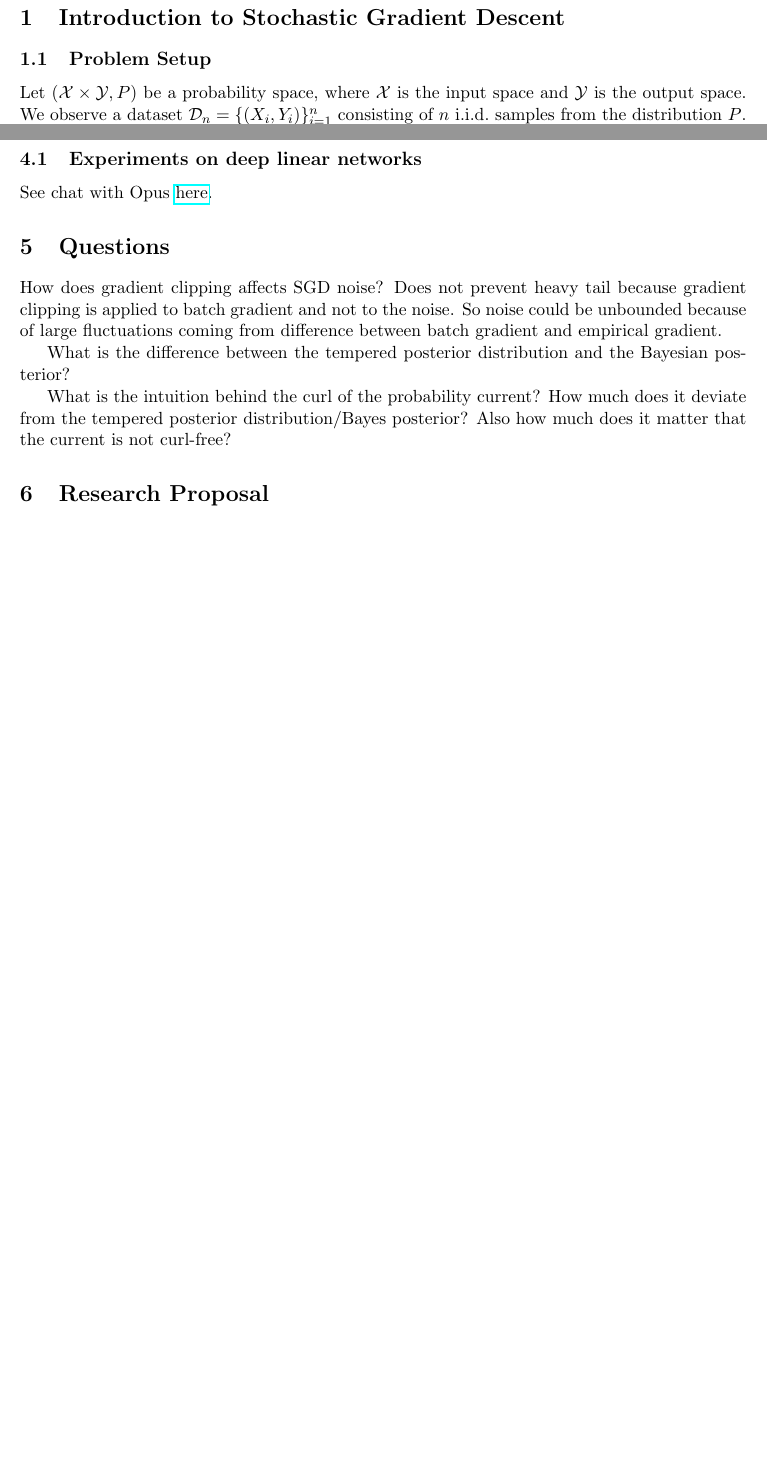
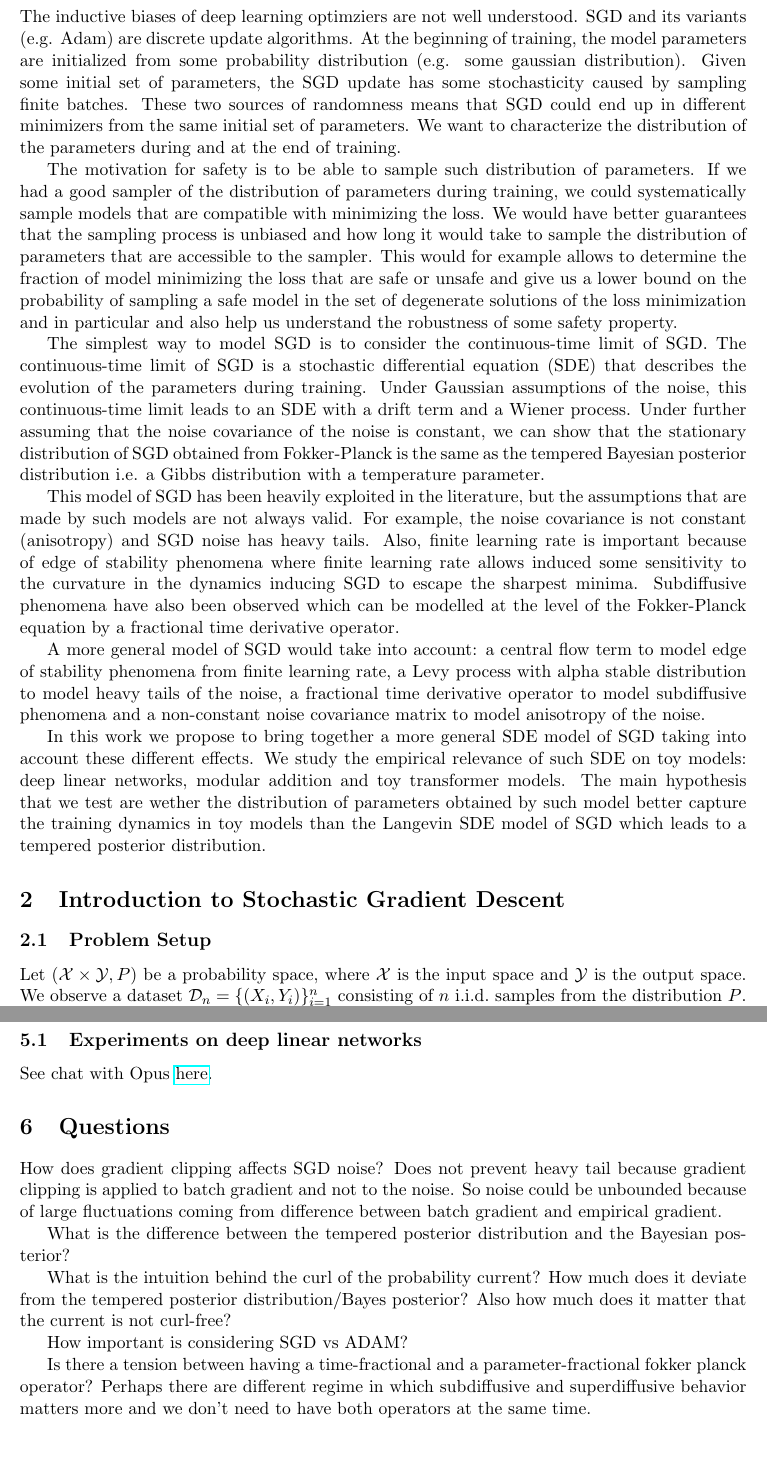
Before and after one commit to gcorlouer/sgd_bias_notes, a LaTeX document (sgd_to_sde.tex): two parts of pages 1 and 10 of 11 before the commit and two parts of pages 1 and 10 of 12 after it, joined at a grey line, cut at the place of the change, the shorter picture padded with empty space. Compiled offline with pdfLaTeX.

Commit message:
added broad motivation

```diff
--- a/sgd_to_sde.tex
+++ b/sgd_to_sde.tex
@@ -14,6 +14,21 @@
 \usepackage[normalem]{ulem}
 
 \begin{document}
+
+\section{General motivation}
+
+The inductive biases of deep learning optimziers are not well understood. SGD and its variants (e.g. Adam) are discrete update algorithms. At the beginning of training, the model parameters are initialized from some probability distribution (e.g. some gaussian distribution). Given some initial set of parameters, the SGD update has some stochasticity caused by sampling finite batches. These two sources of randomness means that SGD could end up in different minimizers from the same initial set of parameters. We want to characterize the distribution of the parameters during and at the end of training.
+
+The motivation for safety is to be able to sample such distribution of parameters. If we had a good sampler of the distribution of parameters during training, we could systematically sample models that are compatible with minimizing the loss. We would have better guarantees that the sampling process is unbiased and how long it would take to sample the distribution of parameters that are accessible to the sampler. This would for example allows to determine the fraction of model minimizing the loss that are safe or unsafe and give us a lower bound on the probability of sampling a safe model in the set of degenerate solutions of the loss minimization and in particular and also help us understand the robustness of some safety property.
+
+The simplest way to model SGD is to consider the continuous-time limit of SGD. The continuous-time limit of SGD is a stochastic differential equation (SDE) that describes the evolution of the parameters during training. Under Gaussian assumptions of the noise, this continuous-time limit leads to an SDE with a drift term and a Wiener process. Under further assuming that the noise covariance of the noise is constant, we can show that the stationary distribution of SGD obtained from Fokker-Planck is the same as the tempered Bayesian posterior distribution i.e. a Gibbs distribution with a temperature parameter.
+
+This model of SGD has been heavily exploited in the literature, but the assumptions that are made by such models are not always valid. For example, the noise covariance is not constant (anisotropy) and SGD noise has heavy tails. Also, finite learning rate is important because of edge of stability phenomena where finite learning rate allows induced some sensitivity to the curvature in the dynamics inducing SGD to escape the sharpest minima. Subdiffusive phenomena have also been observed which can be modelled at the level of the Fokker-Planck equation by a fractional time derivative operator.
+
+A more general model of SGD would take into account: a central flow term to model edge of stability phenomena from finite learning rate, a Levy process with alpha stable distribution to model heavy tails of the noise, a fractional time derivative operator to model subdiffusive phenomena and a non-constant noise covariance matrix to model anisotropy of the noise.
+
+In this work we propose to bring together a more general SDE model of SGD taking into account these different effects. We study the empirical relevance of such SDE on toy models: deep linear networks, modular addition and toy transformer models. The main hypothesis that we test are wether the distribution of parameters obtained by such model better capture the training dynamics in toy models than the Langevin SDE model of SGD which leads to a tempered posterior distribution.
+
 
 \section{Introduction to Stochastic Gradient Descent}
 
@@ -369,6 +384,10 @@ How does gradient clipping affects SGD noise? Does not prevent heavy tail becaus
 What is the difference between the tempered posterior distribution and the Bayesian posterior?
 
 What is the intuition behind the curl of the probability current? How much does it deviate from the tempered posterior distribution/Bayes posterior? Also how much does it matter that the current is not curl-free?
+
+How important is considering SGD vs ADAM?
+
+Is there a tension between having a time-fractional and a parameter-fractional fokker planck operator? Perhaps there are different regime in which subdiffusive and superdiffusive behavior matters more and we don't need to have both operators at the same time.
 \section{Research Proposal}
 
 \subsection{Motivation}
```
Also changed, not shown: sgd_to_sde.pdf.
